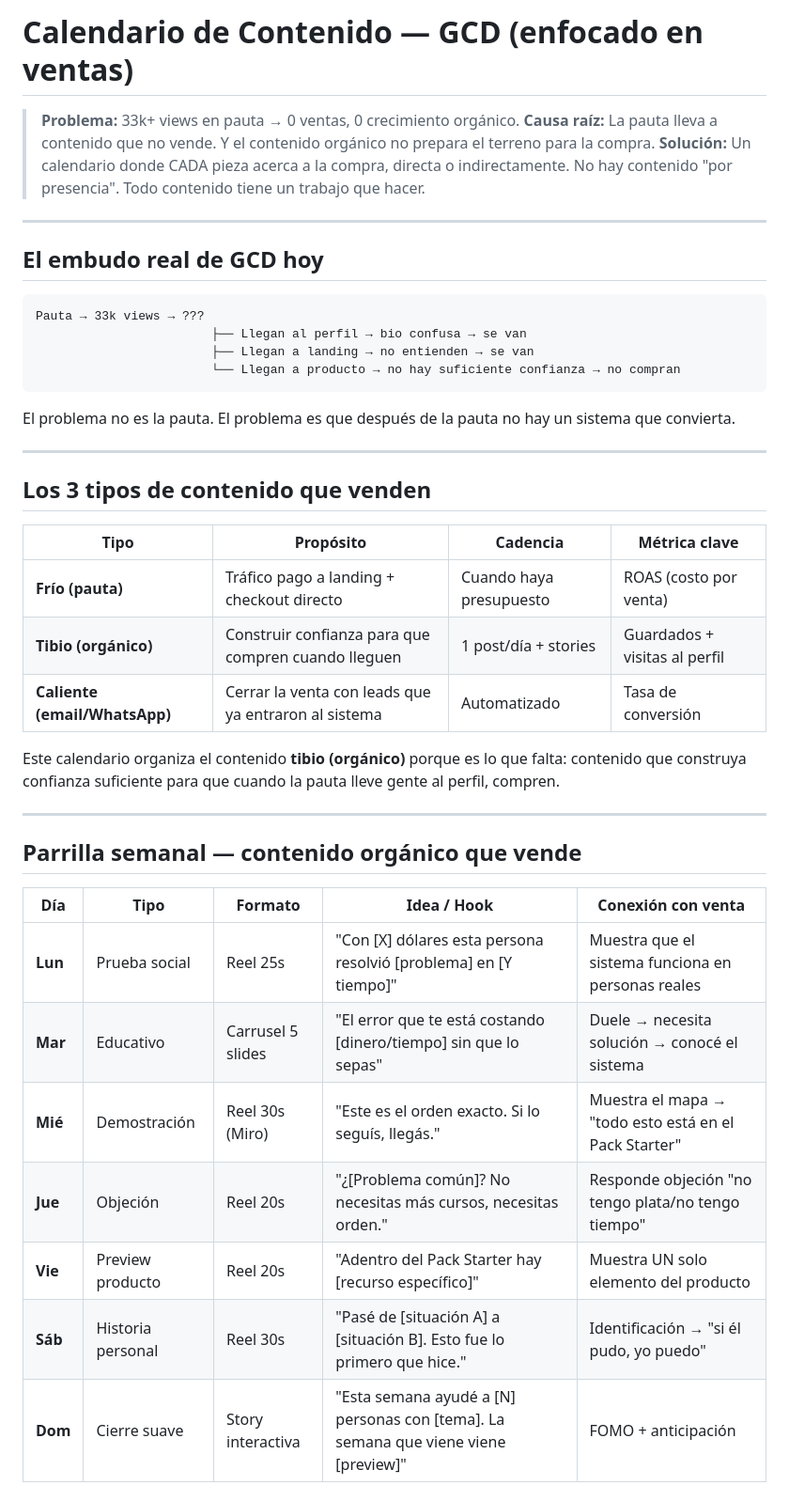
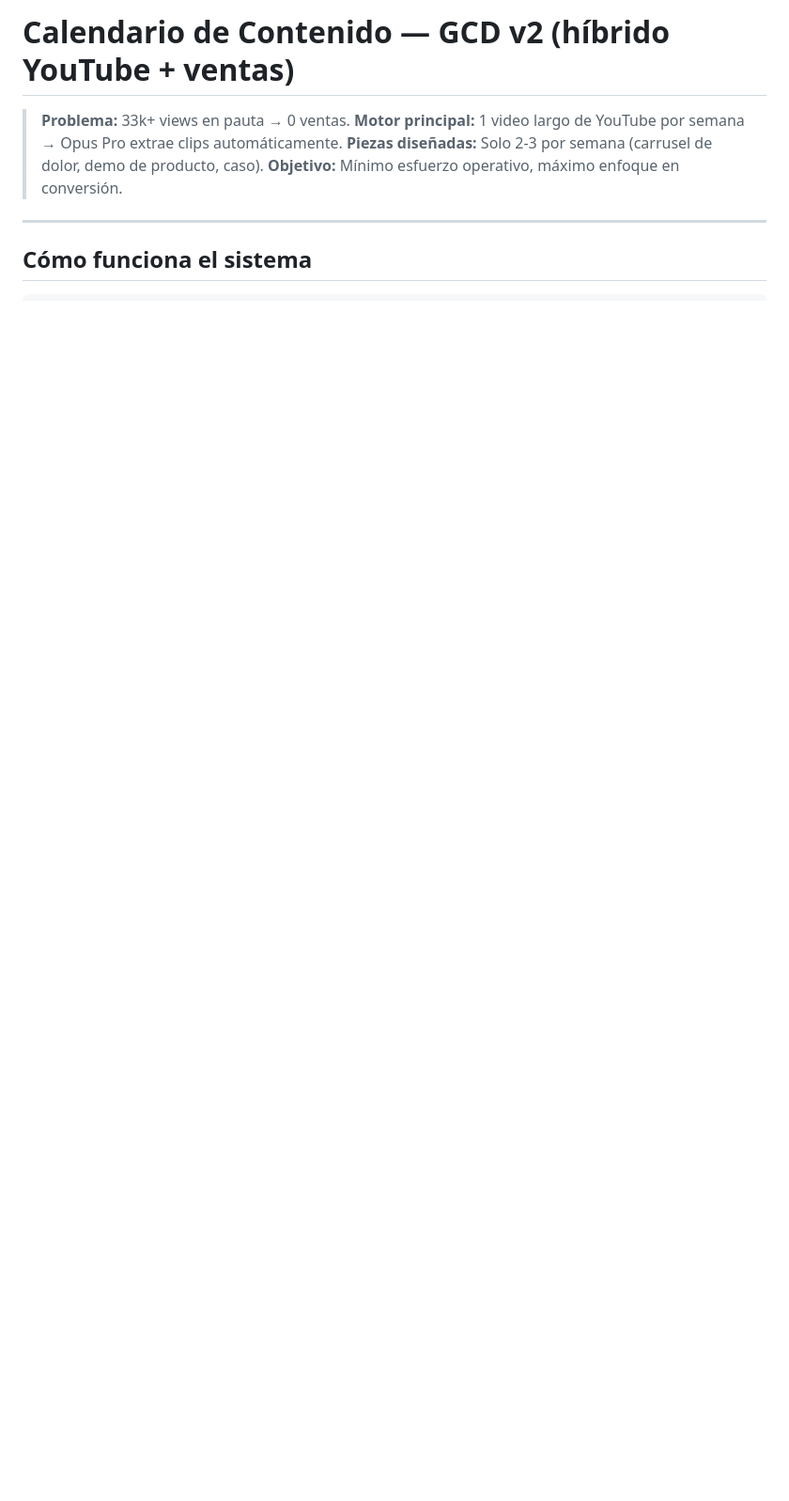
Before and after one commit to Gonzalocortez1991/landing-gcd, a Markdown page: estrategia/CALENDARIO-CRECIMIENTO-REDES.md, the part around one of its changes. Shown at 94% size. Rendered like a GitHub page; blank space fills up the shorter version.

Commit message:
update calendar with hybrid YouTube+Opus+designed pieces

````diff
--- a/estrategia/CALENDARIO-CRECIMIENTO-REDES.md
+++ b/estrategia/CALENDARIO-CRECIMIENTO-REDES.md
@@ -1,46 +1,12 @@
-# Calendario de Contenido — GCD (enfocado en ventas)
+# Calendario de Contenido — GCD v2 (híbrido YouTube + ventas)
 
-> **Problema:** 33k+ views en pauta → 0 ventas, 0 crecimiento orgánico.
-> **Causa raíz:** La pauta lleva a contenido que no vende. Y el contenido orgánico no prepara el terreno para la compra.
-> **Solución:** Un calendario donde CADA pieza acerca a la compra, directa o indirectamente.
-> No hay contenido "por presencia". Todo contenido tiene un trabajo que hacer.
+> **Problema:** 33k+ views en pauta → 0 ventas.
+> **Motor principal:** 1 video largo de YouTube por semana → Opus Pro extrae clips automáticamente.
+> **Piezas diseñadas:** Solo 2-3 por semana (carrusel de dolor, demo de producto, caso).
+> **Objetivo:** Mínimo esfuerzo operativo, máximo enfoque en conversión.
 
 ---
 
-## El embudo real de GCD hoy
+## Cómo funciona el sistema
 
 ```
-Pauta → 33k views → ???
-                        ├── Llegan al perfil → bio confusa → se van
-                        ├── Llegan a landing → no entienden → se van
-                        └── Llegan a producto → no hay suficiente confianza → no compran
-```
-
-El problema no es la pauta. El problema es que después de la pauta no hay un sistema que convierta.
-
----
-
-## Los 3 tipos de contenido que venden
-
-| Tipo | Propósito | Cadencia | Métrica clave |
-|------|-----------|----------|---------------|
-| **Frío (pauta)** | Tráfico pago a landing + checkout directo | Cuando haya presupuesto | ROAS (costo por venta) |
-| **Tibio (orgánico)** | Construir confianza para que compren cuando lleguen | 1 post/día + stories | Guardados + visitas al perfil |
-| **Caliente (email/WhatsApp)** | Cerrar la venta con leads que ya entraron al sistema | Automatizado | Tasa de conversión |
-
-Este calendario organiza el contenido **tibio (orgánico)** porque es lo que falta: contenido que construya confianza suficiente para que cuando la pauta lleve gente al perfil, compren.
-
----
-
-## Parrilla semanal — contenido orgánico que vende
-
-| Día | Tipo | Formato | Idea / Hook | Conexión con venta |
-|-----|------|---------|-------------|-------------------|
-| **Lun** | Prueba social | Reel 25s | "Con [X] dólares esta persona resolvió [problema] en [Y tiempo]" | Muestra que el sistema funciona en personas reales |
-| **Mar** | Educativo | Carrusel 5 slides | "El error que te está costando [dinero/tiempo] sin que lo sepas" | Duele → necesita solución → conocé el sistema |
-| **Mié** | Demostración | Reel 30s (Miro) | "Este es el orden exacto. Si lo seguís, llegás." | Muestra el mapa → "todo esto está en el Pack Starter" |
-| **Jue** | Objeción | Reel 20s | "¿[Problema común]? No necesitas más cursos, necesitas orden." | Responde objeción "no tengo plata/no tengo tiempo" |
-| **Vie** | Preview producto | Reel 20s | "Adentro del Pack Starter hay [recurso específico]" | Muestra UN solo elemento del producto |
-| **Sáb** | Historia personal | Reel 30s | "Pasé de [situación A] a [situación B]. Esto fue lo primero que hice." | Identificación → "si él pudo, yo puedo" |
-| **Dom** | Cierre suave | Story interactiva | "Esta semana ayudé a [N] personas con [tema]. La semana que viene viene [preview]" | FOMO + anticipación |
-
````
Also changed, not shown: other parts of estrategia/CALENDARIO-CRECIMIENTO-REDES.md (+129 -110 lines).
